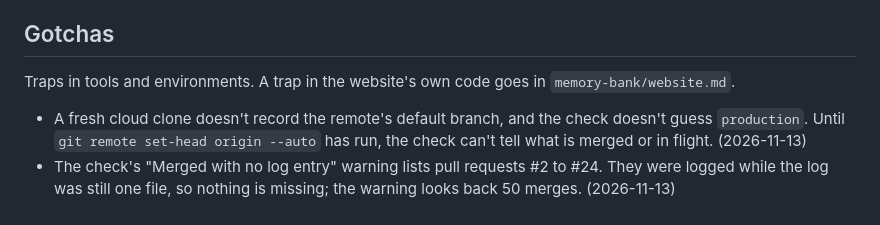
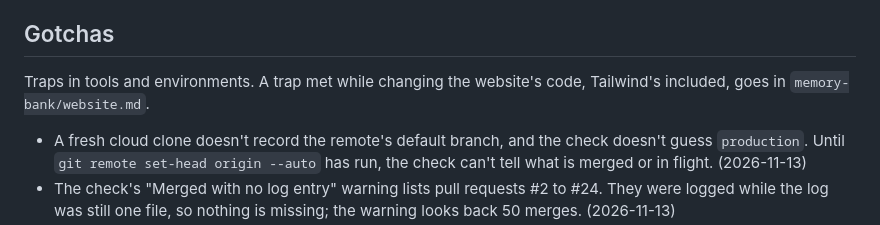
Before and after one commit to Sun-flow/TrackFlow-Company-Overhaul, a Markdown page: memory-bank/notes.md, the part around the change. Rendered like a GitHub page.

```diff
--- a/memory-bank/notes.md
+++ b/memory-bank/notes.md
@@ -32,7 +32,8 @@ This is mae's solo repo, so mae's preferences apply to every session.
 
 ## Gotchas
 
-Traps in tools and environments. A trap in the website's own code goes in `memory-bank/website.md`.
+Traps in tools and environments. A trap met while changing the website's code, Tailwind's included,
+goes in `memory-bank/website.md`.
 
 - A fresh cloud clone doesn't record the remote's default branch, and the check doesn't guess
   `production`. Until `git remote set-head origin --auto` has run, the check can't tell what is merged or
```
Also changed, not shown: memory-bank/README.md (+2 -2 lines).
